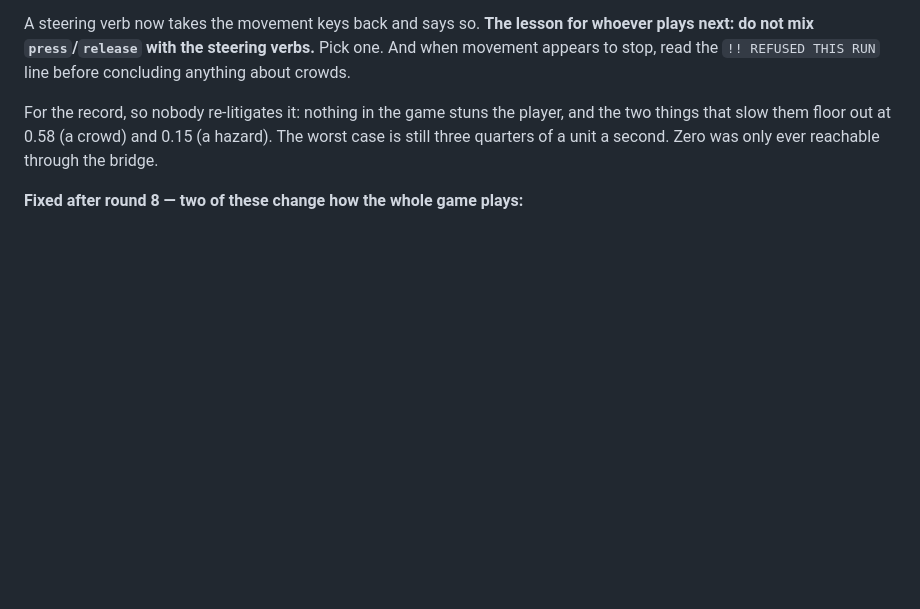
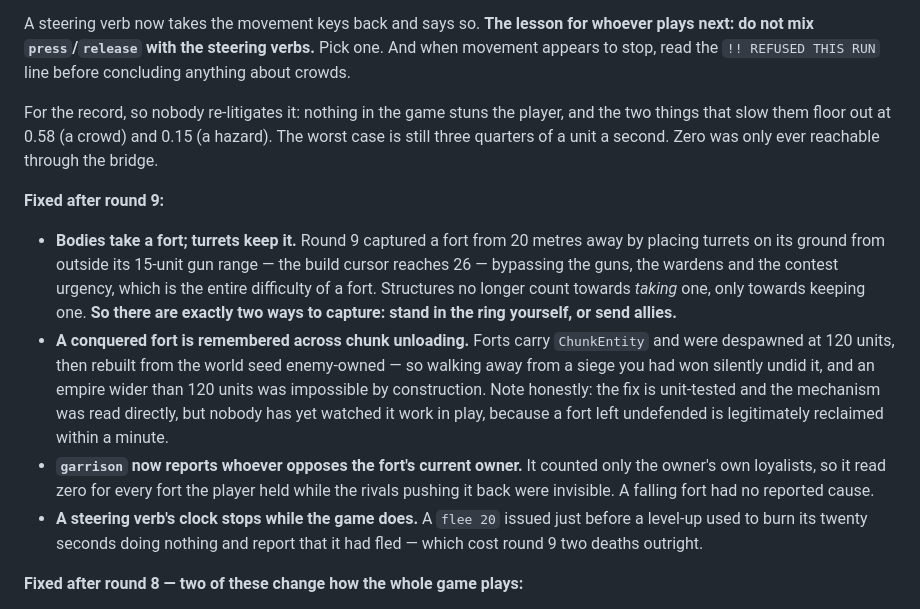
Before and after one commit to nschmeller/holdfast, a Markdown page: docs/PLAYBOOK.md, the part around the change. Drawn GitHub-style; blank space fills up the shorter version.

Commit message:
docs: round 9 findings in the playbook
Co-Authored-By: Claude Opus 5 (1M context) <noreply@anthropic.com>
Claude-Session: https://claude.ai/code/session_01LPGJnhmCPDQeKiY3mvxX7E

```diff
--- a/docs/PLAYBOOK.md
+++ b/docs/PLAYBOOK.md
@@ -311,6 +311,29 @@ and the two things that slow them floor out at 0.58 (a crowd) and 0.15 (a
 hazard). The worst case is still three quarters of a unit a second. Zero was
 only ever reachable through the bridge.
 
+**Fixed after round 9:**
+
+- **Bodies take a fort; turrets keep it.** Round 9 captured a fort from 20 metres
+  away by placing turrets on its ground from outside its 15-unit gun range — the
+  build cursor reaches 26 — bypassing the guns, the wardens and the contest
+  urgency, which is the entire difficulty of a fort. Structures no longer count
+  towards *taking* one, only towards keeping one. **So there are exactly two ways
+  to capture: stand in the ring yourself, or send allies.**
+- **A conquered fort is remembered across chunk unloading.** Forts carry
+  `ChunkEntity` and were despawned at 120 units, then rebuilt from the world seed
+  enemy-owned — so walking away from a siege you had won silently undid it, and an
+  empire wider than 120 units was impossible by construction. Note honestly: the
+  fix is unit-tested and the mechanism was read directly, but nobody has yet
+  watched it work in play, because a fort left undefended is legitimately
+  reclaimed within a minute.
+- **`garrison` now reports whoever opposes the fort's current owner.** It counted
+  only the owner's own loyalists, so it read zero for every fort the player held
+  while the rivals pushing it back were invisible. A falling fort had no reported
+  cause.
+- **A steering verb's clock stops while the game does.** A `flee 20` issued just
+  before a level-up used to burn its twenty seconds doing nothing and report that
+  it had fled — which cost round 9 two deaths outright.
+
 **Fixed after round 8 — two of these change how the whole game plays:**
 
 - **Monsters more than 165 units away are now released.** Nothing was ever culled,
```
